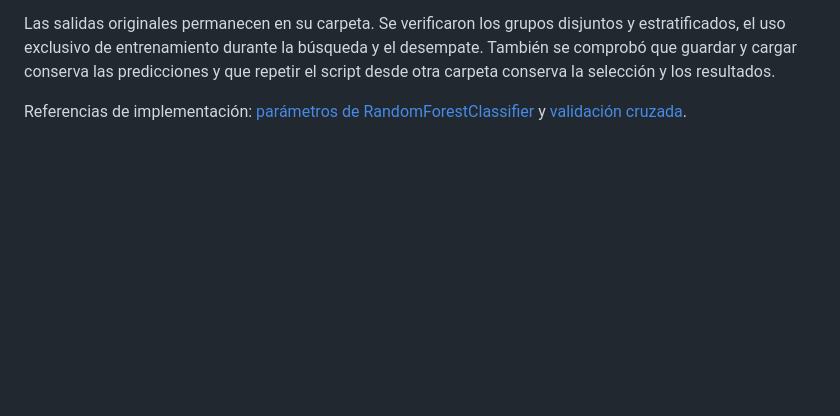
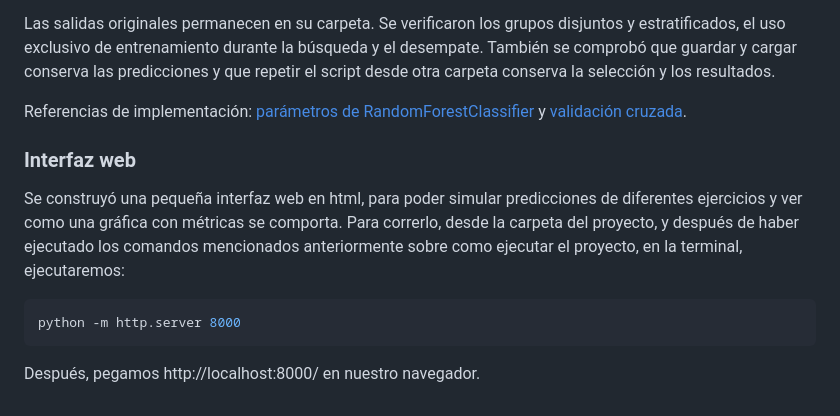
Before and after one commit to FranciscoAndalon/analisis-seleccion-modelos, a Markdown page: README.md, the part around the change. Rendered like a GitHub page; blank space fills up the shorter version.

````diff
--- a/README.md
+++ b/README.md
@@ -147,3 +147,12 @@ El script comprueba que la prueba y el orden de las características coincidan c
 Las salidas originales permanecen en su carpeta. Se verificaron los grupos disjuntos y estratificados, el uso exclusivo de entrenamiento durante la búsqueda y el desempate. También se comprobó que guardar y cargar conserva las predicciones y que repetir el script desde otra carpeta conserva la selección y los resultados.
 
 Referencias de implementación: [parámetros de RandomForestClassifier](https://scikit-learn.org/stable/modules/generated/sklearn.ensemble.RandomForestClassifier.html) y [validación cruzada](https://scikit-learn.org/stable/modules/cross_validation.html).
+
+### Interfaz web
+
+Se construyó una pequeña interfaz web en html, para poder simular predicciones de diferentes ejercicios y ver como una gráfica con métricas se comporta. Para correrlo, desde la carpeta del proyecto, y después de haber ejecutado los comandos mencionados anteriormente sobre como ejecutar el proyecto, en la terminal, ejecutaremos:
+
+```bash
+python -m http.server 8000
+```
+Después, pegamos http://localhost:8000/ en nuestro navegador.
````
